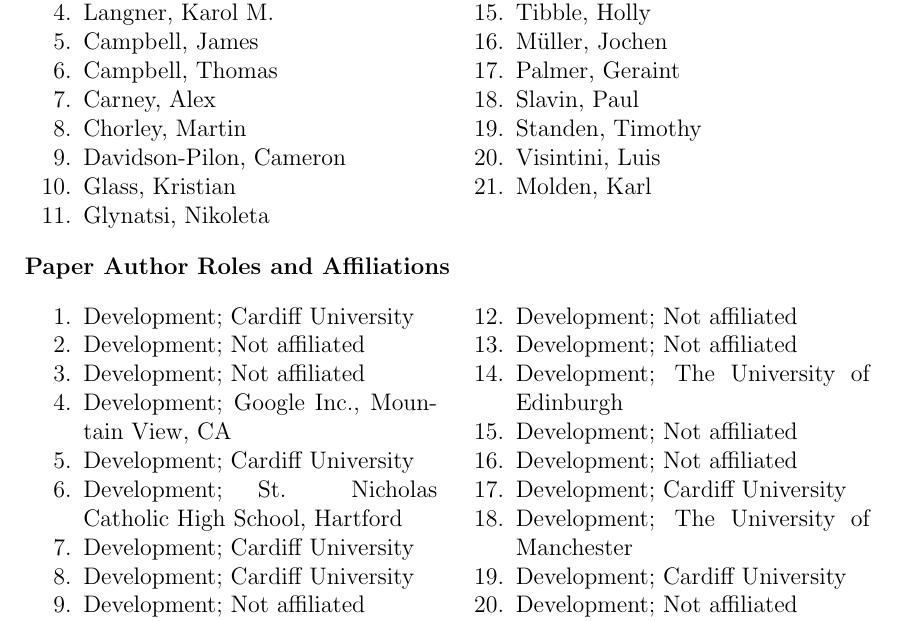
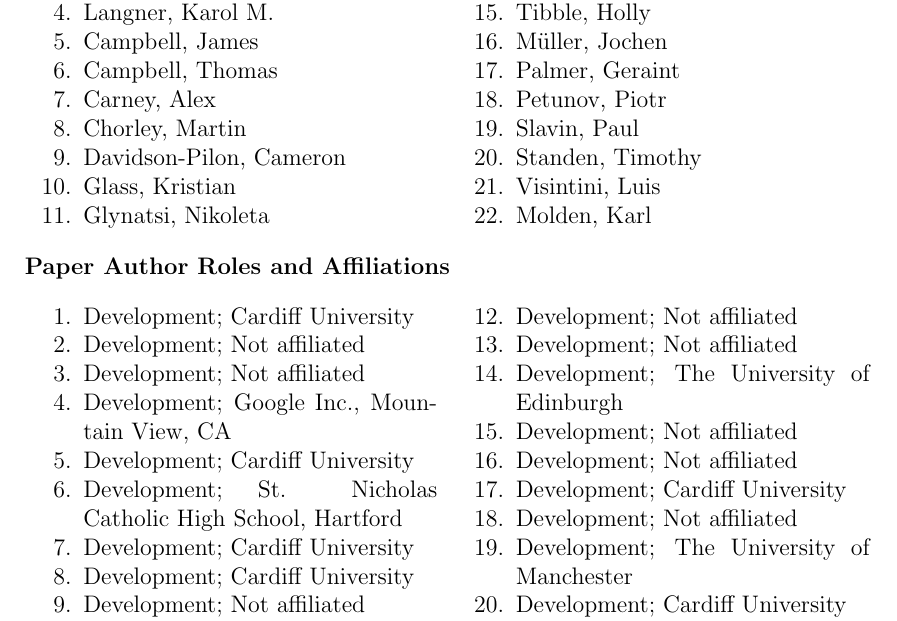
Before and after one commit to Axelrod-Python/An-open-reproducible-framework-for-the-study-of-the-iterated-prisoners-dilemma, a LaTeX document (tex/paper.tex): part of page 1 of 16, cut so that both start at the same text. The pictures show the PDF file tex/paper.pdf that the author committed with the source.

Commit message:
Adding Piotr to the authors.

```diff
--- a/tex/paper.tex
+++ b/tex/paper.tex
@@ -67,6 +67,7 @@ dilemma.
         \item Tibble, Holly
         \item M{\"u}ller, Jochen
         \item Palmer, Geraint
+        \item Petunov, Piotr
         \item Slavin, Paul
         \item Standen, Timothy
         \item Visintini, Luis
@@ -96,6 +97,7 @@ dilemma.
 \item Development; Not affiliated
 \item Development; Not affiliated
 \item Development; Cardiff University
+\item Development; Not affiliated
 \item Development; The University of Manchester
 \item Development; Cardiff University
 \item Development; Not affiliated
```
Also changed, not shown: tex/paper.pdf.
